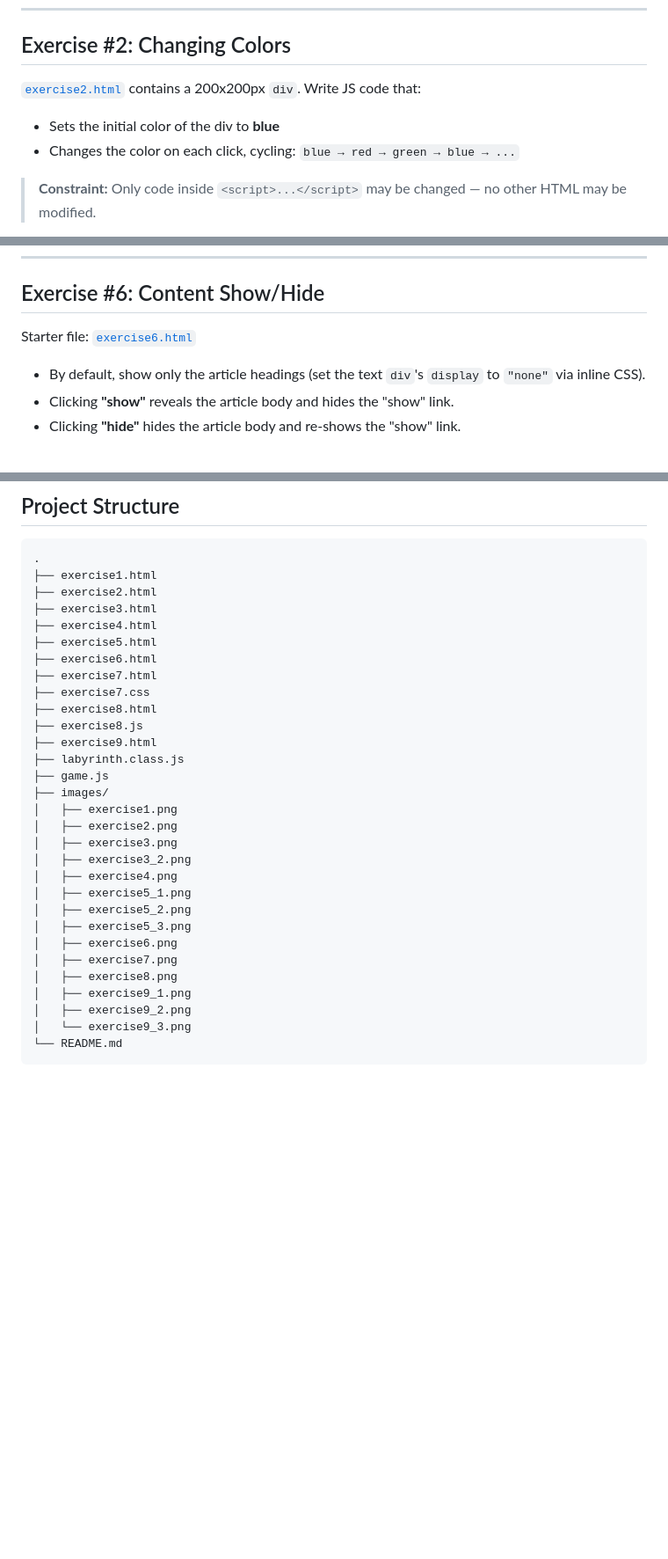
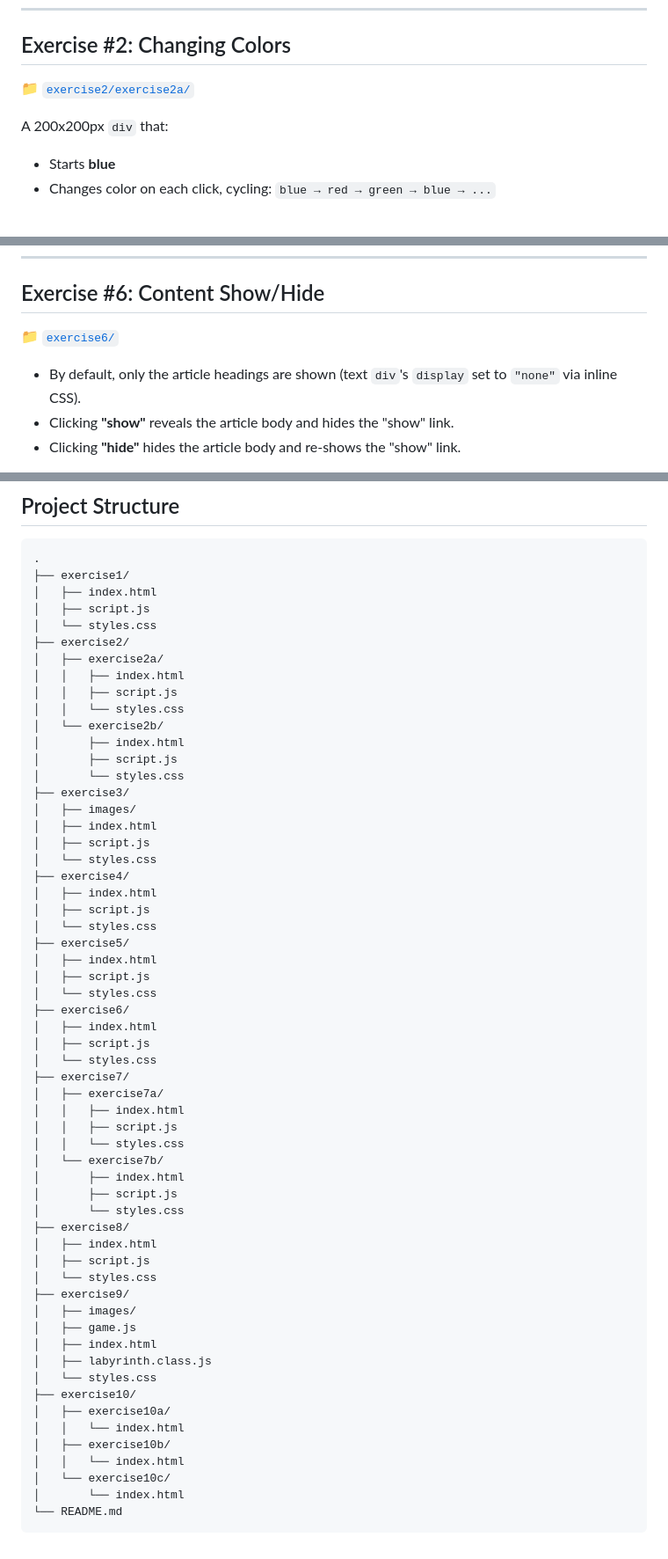
Before and after one commit to RitikaKalia-19/JavaScript-Lab-Project-DOM-Events-and-Basics-, a Markdown page: README.md, 3 parts joined by grey strips. Shown at 88% size. GitHub-like rendering; blank space fills up the shorter version.

````diff
--- a/README.md
+++ b/README.md
@@ -32,10 +30,10 @@ Extend [`exercise1.html`](exercise1.html) so that:
 
 ## Exercise #2: Changing Colors
 
-[`exercise2.html`](exercise2.html) contains a 200x200px `div`. Write JS code that:
+📁 [`exercise2/exercise2a/`](exercise2/exercise2a)
 
-- Sets the initial color of the div to **blue**
-- Changes the color on each click, cycling: `blue → red → green → blue → ...`
+A 200x200px `div` that:
 
-> **Constraint:** Only code inside `<script>...</script>` may be changed — no other HTML may be modified.
+- Starts **blue**
+- Changes color on each click, cycling: `blue → red → green → blue → ...`
 
@@ -94,8 +87,8 @@ Given a [form](exercise5.html) with two password fields and a submit button:
 
 ## Exercise #6: Content Show/Hide
 
-Starter file: [`exercise6.html`](exercise6.html)
+📁 [`exercise6/`](exercise6)
 
-- By default, show only the article headings (set the text `div`'s `display` to `"none"` via inline CSS).
+- By default, only the article headings are shown (text `div`'s `display` set to `"none"` via inline CSS).
 - Clicking **"show"** reveals the article body and hides the "show" link.
 - Clicking **"hide"** hides the article body and re-shows the "show" link.
@@ -205,33 +190,61 @@ Starter files: [`exercise9.html`](exercise9.html), [`labyrinth.class.js`](labyri
 
 ```
 .
-├── exercise1.html
-├── exercise2.html
-├── exercise3.html
-├── exercise4.html
-├── exercise5.html
-├── exercise6.html
-├── exercise7.html
-├── exercise7.css
-├── exercise8.html
-├── exercise8.js
-├── exercise9.html
-├── labyrinth.class.js
-├── game.js
-├── images/
-│   ├── exercise1.png
-│   ├── exercise2.png
-│   ├── exercise3.png
-│   ├── exercise3_2.png
-│   ├── exercise4.png
-│   ├── exercise5_1.png
-│   ├── exercise5_2.png
-│   ├── exercise5_3.png
-│   ├── exercise6.png
-│   ├── exercise7.png
-│   ├── exercise8.png
-│   ├── exercise9_1.png
-│   ├── exercise9_2.png
-│   └── exercise9_3.png
+├── exercise1/
+│   ├── index.html
+│   ├── script.js
+│   └── styles.css
+├── exercise2/
+│   ├── exercise2a/
+│   │   ├── index.html
+│   │   ├── script.js
+│   │   └── styles.css
+│   └── exercise2b/
+│       ├── index.html
+│       ├── script.js
+│       └── styles.css
+├── exercise3/
+│   ├── images/
+│   ├── index.html
+│   ├── script.js
+│   └── styles.css
+├── exercise4/
+│   ├── index.html
+│   ├── script.js
+│   └── styles.css
+├── exercise5/
+│   ├── index.html
+│   ├── script.js
+│   └── styles.css
+├── exercise6/
+│   ├── index.html
+│   ├── script.js
+│   └── styles.css
+├── exercise7/
+│   ├── exercise7a/
+│   │   ├── index.html
+│   │   ├── script.js
+│   │   └── styles.css
+│   └── exercise7b/
+│       ├── index.html
+│       ├── script.js
+│       └── styles.css
+├── exercise8/
+│   ├── index.html
+│   ├── script.js
+│   └── styles.css
+├── exercise9/
+│   ├── images/
+│   ├── game.js
+│   ├── index.html
+│   ├── labyrinth.class.js
+│   └── styles.css
+├── exercise10/
+│   ├── exercise10a/
+│   │   └── index.html
+│   ├── exercise10b/
+│   │   └── index.html
+│   └── exercise10c/
+│       └── index.html
 └── README.md
 ```
````
Also changed, not shown: other parts of README.md (+61 -76 lines).
